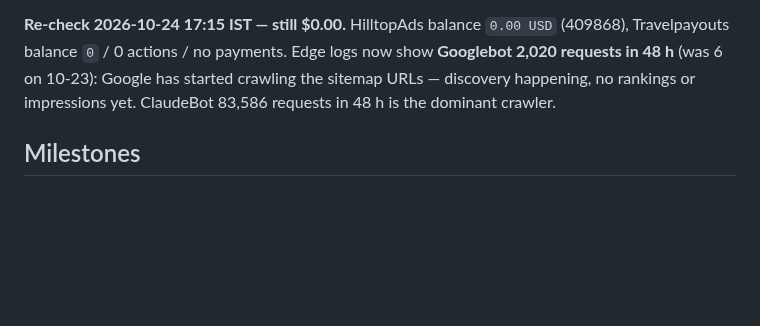
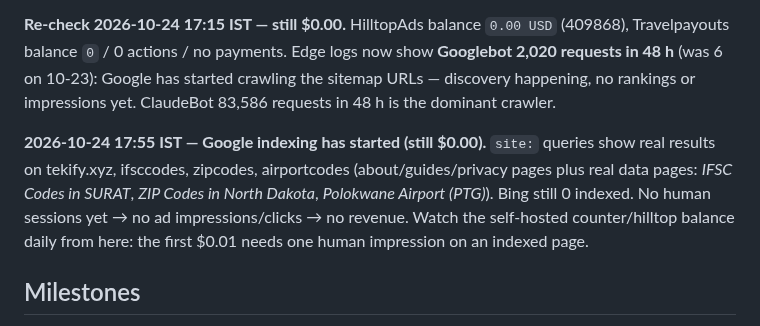
Before and after one commit to hemantsarthak/myds, a Markdown page: docs/REVENUE.md, the part around the change. Drawn GitHub-style; blank space fills up the shorter version.

```diff
--- a/docs/REVENUE.md
+++ b/docs/REVENUE.md
@@ -47,6 +47,12 @@ Travelpayouts balance `0` / 0 actions / no payments. Edge logs now show **Google
 in 48 h** (was 6 on 10-23): Google has started crawling the sitemap URLs — discovery happening,
 no rankings or impressions yet. ClaudeBot 83,586 requests in 48 h is the dominant crawler.
 
+**2026-10-24 17:55 IST — Google indexing has started (still $0.00).** `site:` queries show real
+results on tekify.xyz, ifsccodes, zipcodes, airportcodes (about/guides/privacy pages plus real data
+pages: *IFSC Codes in SURAT*, *ZIP Codes in North Dakota*, *Polokwane Airport (PTG)*). Bing still
+0 indexed. No human sessions yet → no ad impressions/clicks → no revenue. Watch the self-hosted
+counter/hilltop balance daily from here: the first $0.01 needs one human impression on an indexed page.
+
 ## Milestones
 
 - [ ] $1 first revenue
```
Also changed, not shown: docs/STATE.md (+13 -0 lines).
